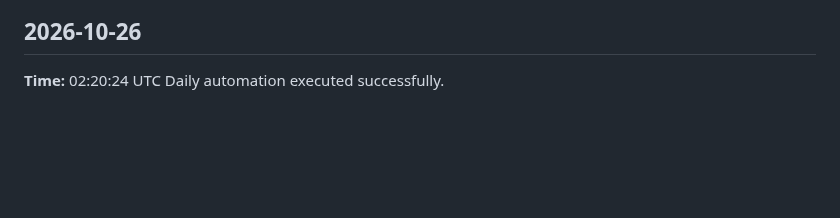
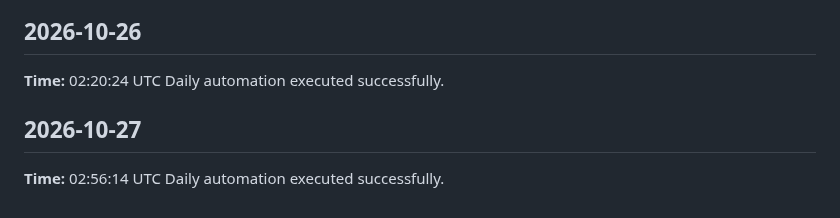
Before and after one commit to yaswanthme007/dsa-atlas, a Markdown page: logs/daily-log.md, the part around the change. Drawn GitHub-style; blank space fills up the shorter version.

Commit message:
chore: daily update 2026-10-27

```diff
--- a/logs/daily-log.md
+++ b/logs/daily-log.md
@@ -342,3 +342,7 @@ Daily automation executed successfully.
 ## 2026-10-26
 **Time:** 02:20:24 UTC
 Daily automation executed successfully.
+
+## 2026-10-27
+**Time:** 02:56:14 UTC
+Daily automation executed successfully.
```
